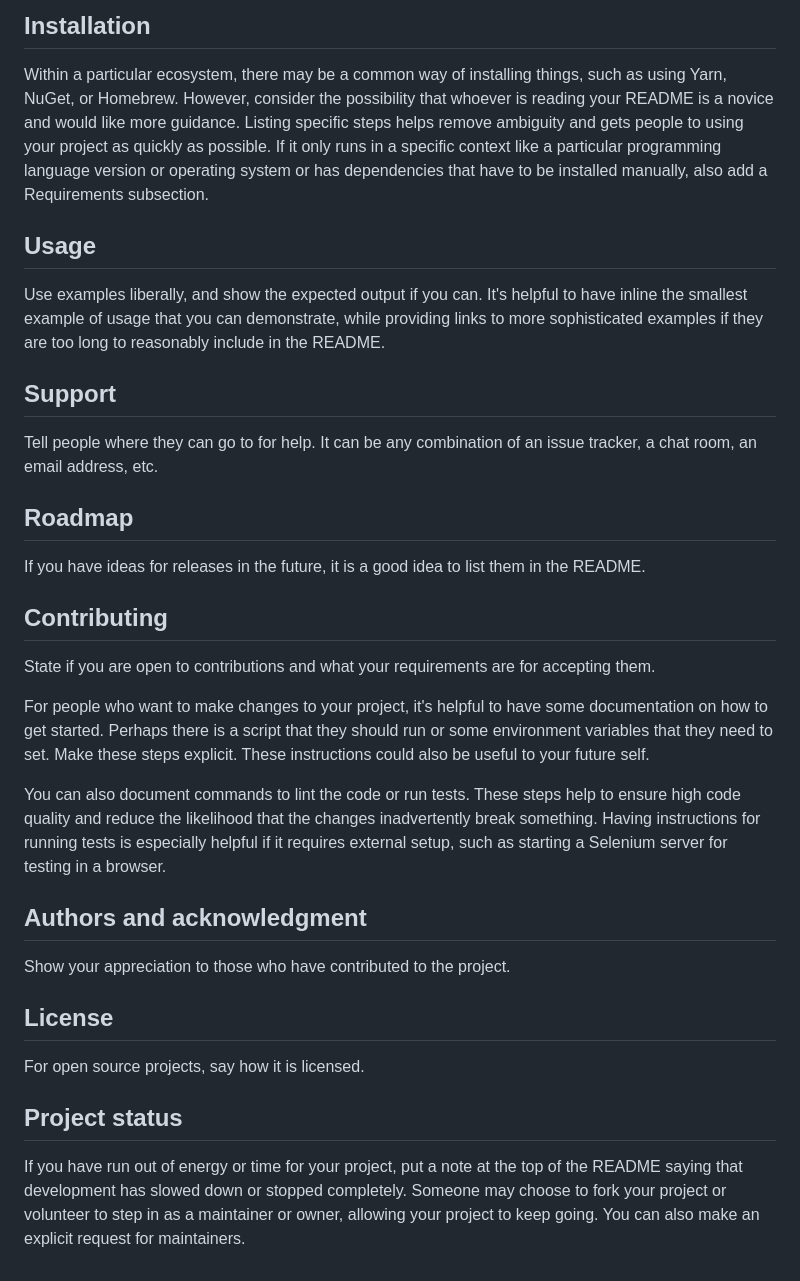
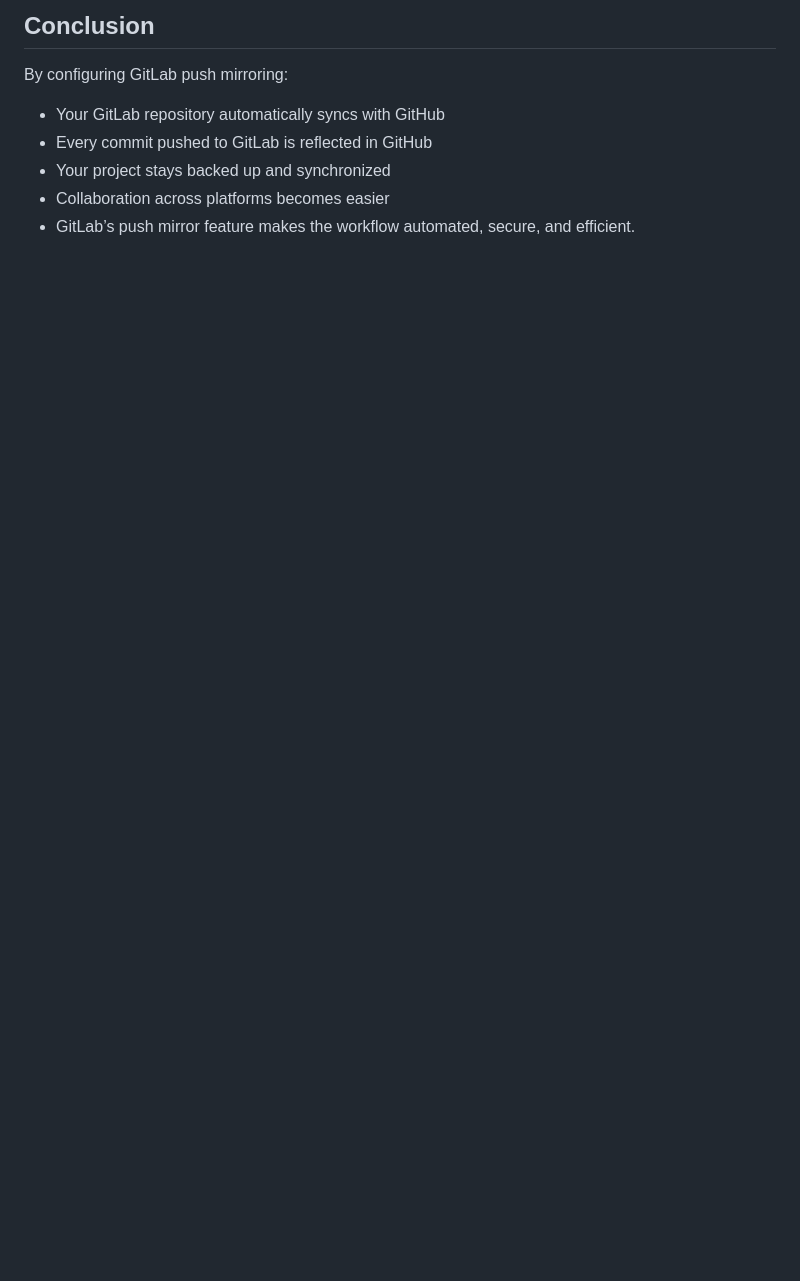
Before and after one commit to iampreranalambhate/GitLab-to-GitHub-Repository-Mirroring, a Markdown page: README.md, the part around one of its changes. Rendered like a GitHub page; blank space fills up the shorter version.

```diff
--- a/README.md
+++ b/README.md
@@ -67,27 +118,7 @@ Depending on what you are making, it can be a good idea to include screenshots o
-## Installation
-Within a particular ecosystem, there may be a common way of installing things, such as using Yarn, NuGet, or Homebrew. However, consider the possibility that whoever is reading your README is a novice and would like more guidance. Listing specific steps helps remove ambiguity and gets people to using your project as quickly as possible. If it only runs in a specific context like a particular programming language version or operating system or has dependencies that have to be installed manually, also add a Requirements subsection.
-
-## Usage
-Use examples liberally, and show the expected output if you can. It's helpful to have inline the smallest example of usage that you can demonstrate, while providing links to more sophisticated examples if they are too long to reasonably include in the README.
-
-## Support
-Tell people where they can go to for help. It can be any combination of an issue tracker, a chat room, an email address, etc.
-
-## Roadmap
-If you have ideas for releases in the future, it is a good idea to list them in the README.
-
-## Contributing
-State if you are open to contributions and what your requirements are for accepting them.
-
-For people who want to make changes to your project, it's helpful to have some documentation on how to get started. Perhaps there is a script that they should run or some environment variables that they need to set. Make these steps explicit. These instructions could also be useful to your future self.
-
-You can also document commands to lint the code or run tests. These steps help to ensure high code quality and reduce the likelihood that the changes inadvertently break something. Having instructions for running tests is especially helpful if it requires external setup, such as starting a Selenium server for testing in a browser.
-
-## Authors and acknowledgment
-Show your appreciation to those who have contributed to the project.
-
-## License
-For open source projects, say how it is licensed.
-
-## Project status
-If you have run out of energy or time for your project, put a note at the top of the README saying that development has slowed down or stopped completely. Someone may choose to fork your project or volunteer to step in as a maintainer or owner, allowing your project to keep going. You can also make an explicit request for maintainers.
+##  Conclusion
+By configuring GitLab push mirroring:
+* Your GitLab repository automatically syncs with GitHub
+* Every commit pushed to GitLab is reflected in GitHub
+* Your project stays backed up and synchronized
+* Collaboration across platforms becomes easier
+* GitLab’s push mirror feature makes the workflow automated, secure, and efficient.
```
Also changed, not shown: other parts of README.md (+96 -45 lines).
